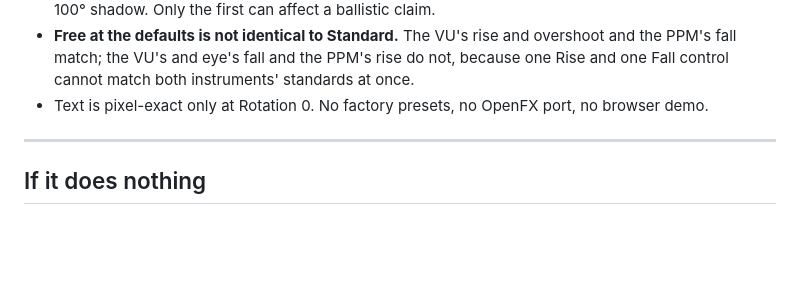
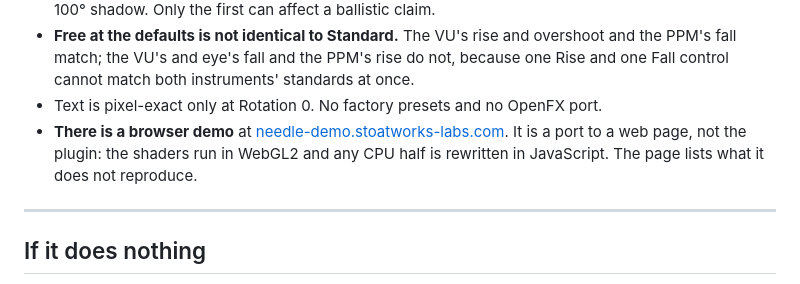
Before and after one commit to stoatworks-labs/needle, a Markdown page: docs/USER-GUIDE.md, the part around the change. Drawn GitHub-style; blank space fills up the shorter version.

Commit message:
Docs: the browser demo exists
docs/USER-GUIDE.md still said there was no browser demo.
needle-demo.stoatworks-labs.com is live; say so and point at it.

Co-Authored-By: Claude Opus 5.5 <noreply@anthropic.com>

```diff
--- a/docs/USER-GUIDE.md
+++ b/docs/USER-GUIDE.md
@@ -298,7 +298,10 @@ gets: one pass is so cheap that the number is dominated by scheduling, and back-
 - **Free at the defaults is not identical to Standard.** The VU's rise and overshoot and the PPM's
   fall match; the VU's and eye's fall and the PPM's rise do not, because one Rise and one Fall
   control cannot match both instruments' standards at once.
-- Text is pixel-exact only at Rotation 0. No factory presets, no OpenFX port, no browser demo.
+- Text is pixel-exact only at Rotation 0. No factory presets and no OpenFX port.
+- **There is a browser demo** at [needle-demo.stoatworks-labs.com](https://needle-demo.stoatworks-labs.com).
+  It is a port to a web page, not the plugin: the shaders run in WebGL2 and any CPU
+  half is rewritten in JavaScript. The page lists what it does not reproduce.
 
 ---
 
```
